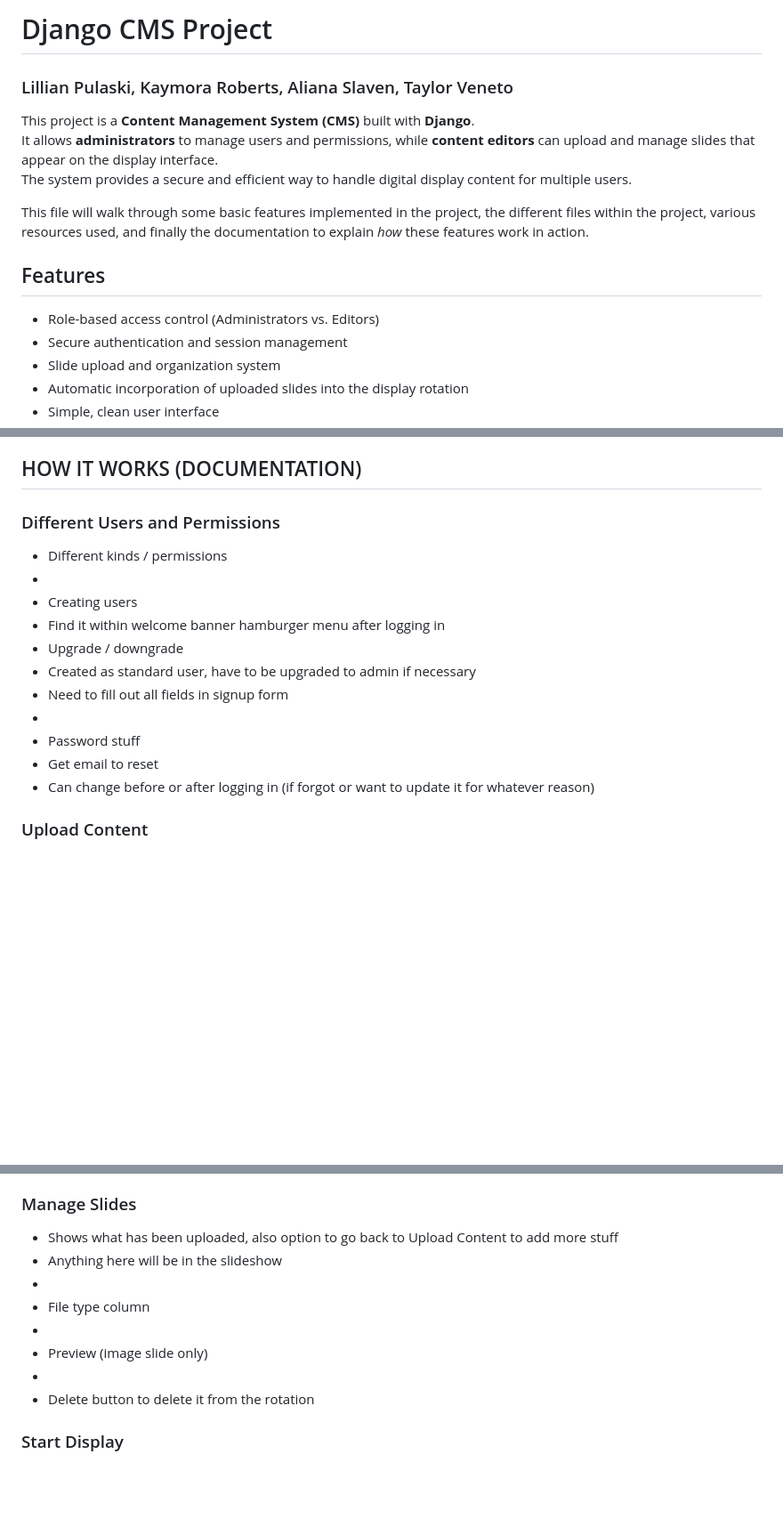
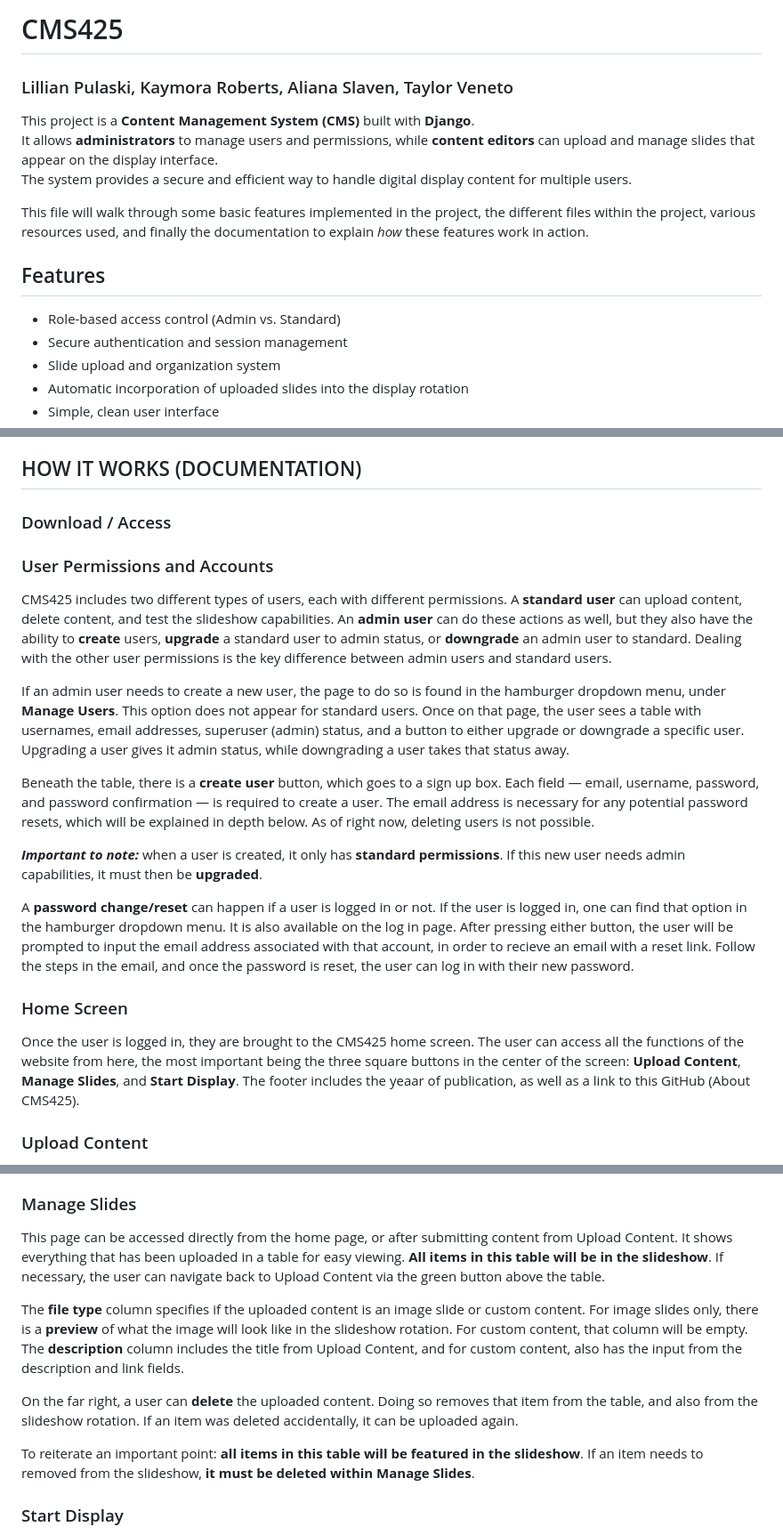
Before and after one commit to tveneto1/dida425cmsproject, a Markdown page: README.md, 3 parts joined by grey strips. Shown: that part at 89% size. Drawn GitHub-style; blank space fills up the shorter version.

Commit message:
Update README.md - documentation for manage slides and accounts

```diff
--- a/README.md
+++ b/README.md
@@ -1,4 +1,4 @@
-# Django CMS Project
+# CMS425
 ### Lillian Pulaski, Kaymora Roberts, Aliana Slaven, Taylor Veneto
 
 This project is a **Content Management System (CMS)** built with **Django**.
@@ -11,7 +11,7 @@ This file will walk through some basic features implemented in the project, the
 
 ##  Features
 
-- Role-based access control (Administrators vs. Editors)
+- Role-based access control (Admin vs. Standard)
 - Secure authentication and session management
 - Slide upload and organization system
 - Automatic incorporation of uploaded slides into the display rotation
@@ -64,18 +64,24 @@ Below are the main tutorials and documentation used in the development of this D
 
 
 ## HOW IT WORKS (DOCUMENTATION)
-### Different Users and Permissions
-- Different kinds / permissions
--
-- Creating users
-- Find it within welcome banner hamburger menu after logging in
-- Upgrade / downgrade
-- Created as standard user, have to be upgraded to admin if necessary
-- Need to fill out all fields in signup form
--
-- Password stuff
-- Get email to reset
-- Can change before or after logging in (if forgot or want to update it for whatever reason)
+
+### Download / Access
+
+### User Permissions and Accounts
+CMS425 includes two different types of users, each with different permissions. A **standard user** can upload content, delete content, and test the slideshow capabilities. An **admin user** can do these actions as well, but they also have the ability to **create** users, **upgrade** a standard user to admin status, or **downgrade** an admin user to standard. Dealing with the other user permissions is the key difference between admin users and standard users.
+
+If an admin user needs to create a new user, the page to do so is found in the hamburger dropdown menu, under **Manage Users**. This option does not appear for standard users. Once on that page, the user sees a table with usernames, email addresses, superuser (admin) status, and a button to either upgrade or downgrade a specific user. Upgrading a user gives it admin status, while downgrading a user takes that status away.
+
+Beneath the table, there is a **create user** button, which goes to a sign up box. Each field — email, username, password, and password confirmation — is required to create a user. The email address is necessary for any potential password resets, which will be explained in depth below. As of right now, deleting users is not possible.
+
+_**Important to note:**_ when a user is created, it only has **standard permissions**. If this new user needs admin capabilities, it must then be **upgraded**.
+
+A **password change/reset** can happen if a user is logged in or not. If the user is logged in, one can find that option in the hamburger dropdown menu. It is also available on the log in page. After pressing either button, the user will be prompted to input the email address associated with that account, in order to recieve an email with a reset link. Follow the steps in the email, and once the password is reset, the user can log in with their new password.
+
+
+### Home Screen
+Once the user is logged in, they are brought to the CMS425 home screen. The user can access all the functions of the website from here, the most important being the three square buttons in the center of the screen: **Upload Content**, **Manage Slides**, and **Start Display**. The footer includes the yeaar of publication, as well as a link to this GitHub (About CMS425).
+
 
 ### Upload Content
 There are two different types of content a user can upload: **image slides** and **custom content**. When within this webpage, the user can only do one type of upload at a time, because after the submission goes through, the page redirects to Manage Slides.
@@ -88,14 +94,13 @@ The **Custom Content** input is on the right side of the screen, and requires bo
 
 
 ### Manage Slides
-- Shows what has been uploaded, also option to go back to Upload Content to add more stuff
-- Anything here will be in the slideshow
--
-- File type column
--
-- Preview (image slide only)
--
-- Delete button to delete it from the rotation
+This page can be accessed directly from the home page, or after submitting content from Upload Content. It shows everything that has been uploaded in a table for easy viewing. **All items in this table will be in the slideshow**. If necessary, the user can navigate back to Upload Content via the green button above the table.
+
+The **file type** column specifies if the uploaded content is an image slide or custom content. For image slides only, there is a **preview** of what the image will look like in the slideshow rotation. For custom content, that column will be empty. The **description** column includes the title from Upload Content, and for custom content, also has the input from the description and link fields.
+
+On the far right, a user can **delete** the uploaded content. Doing so removes that item from the table, and also from the slideshow rotation. If an item was deleted accidentally, it can be uploaded again.
+
+To reiterate an important point: **all items in this table will be featured in the slideshow**. If an item needs to removed from the slideshow, **it must be deleted within Manage Slides**.
 
 
 ### Start Display
```
